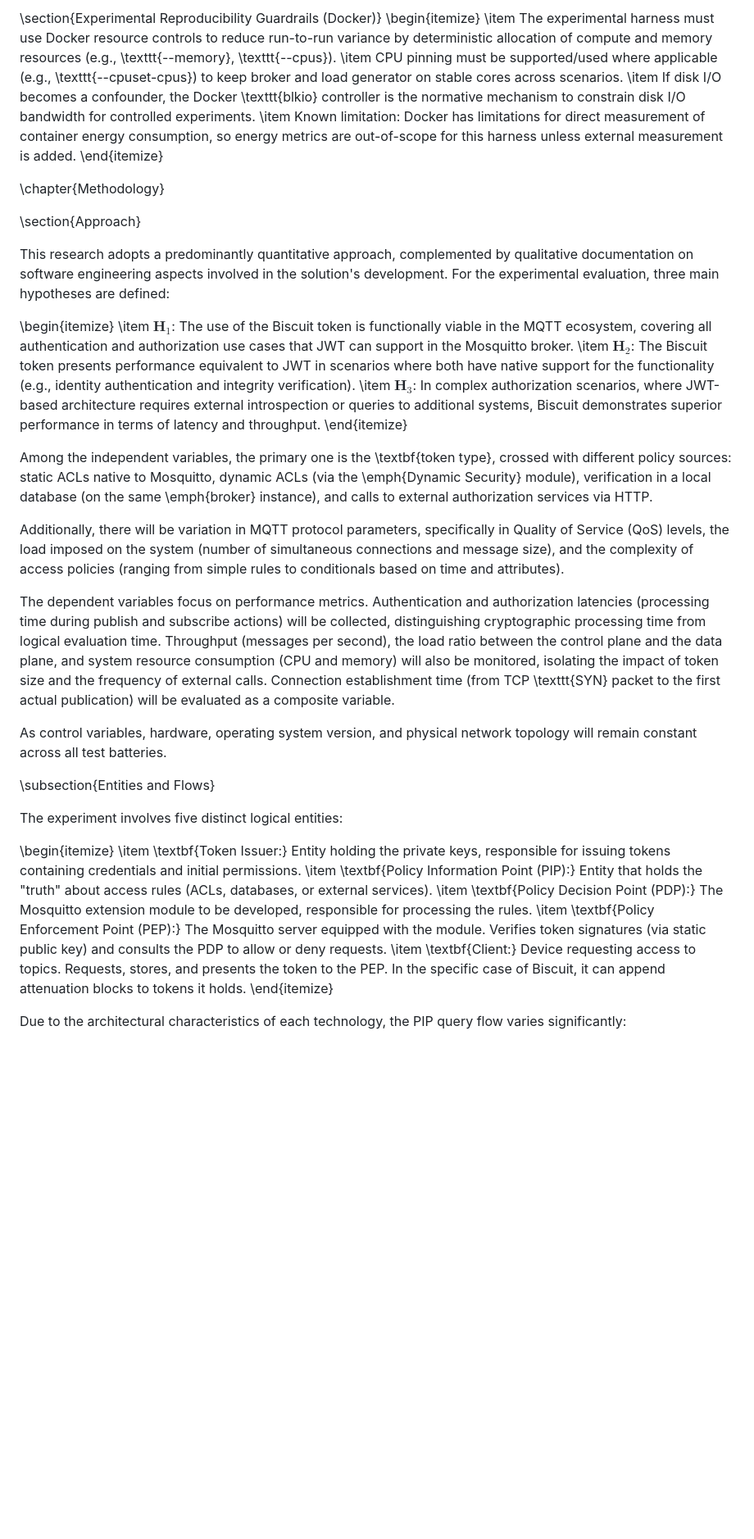
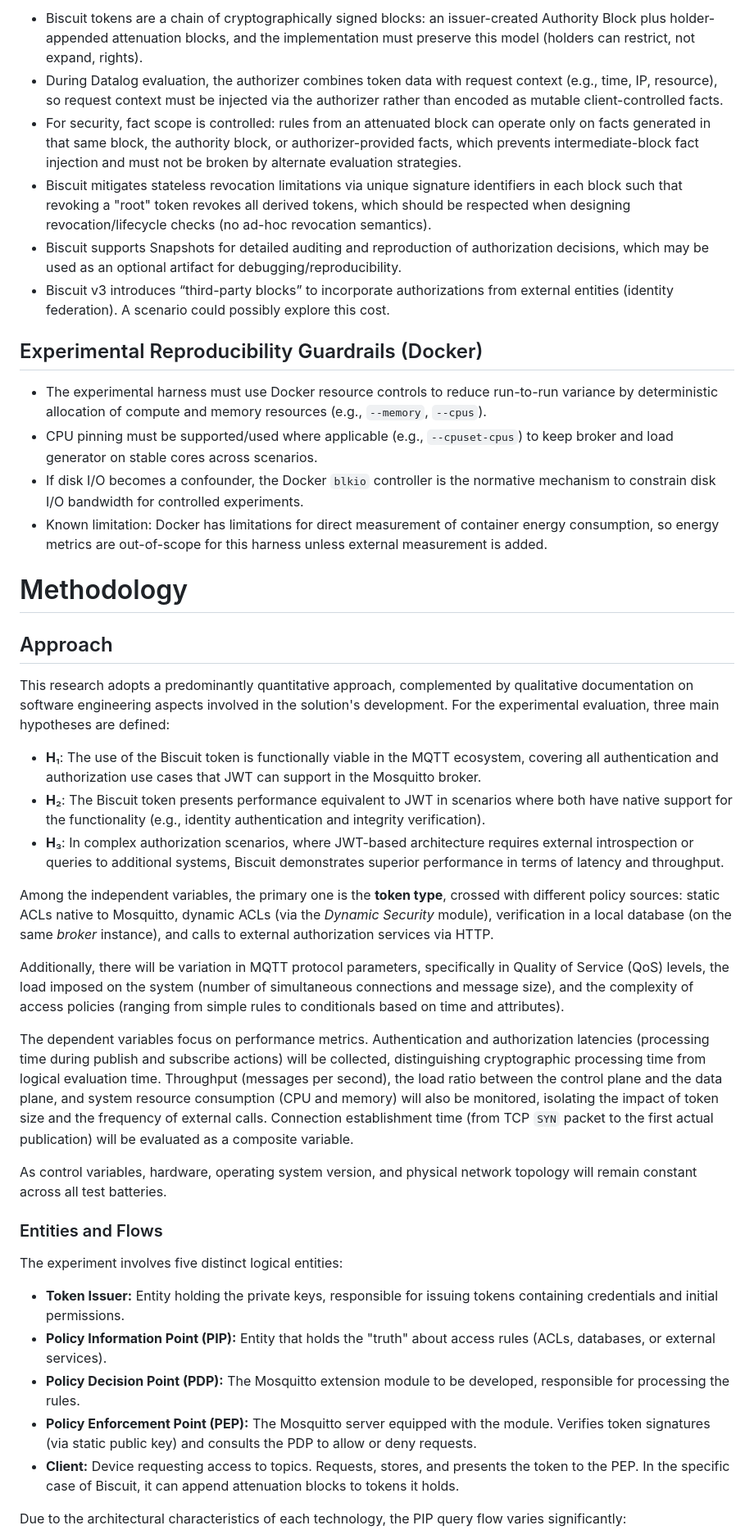
Before and after one commit to thehouseisonfire/TCC, a Markdown page: ARTICLE.md, the part around one of its changes. Shown at 82% size. Drawn GitHub-style; blank space fills up the shorter version.

```diff
--- a/ARTICLE.md
+++ b/ARTICLE.md
@@ -78,43 +59,45 @@ All points below are \textbf{hard constraints} for implementation and must be tr
 
-\section{Experimental Reproducibility Guardrails (Docker)}
-\begin{itemize}
-  \item The experimental harness must use Docker resource controls to reduce run-to-run variance by deterministic allocation of compute and memory resources (e.g., \texttt{--memory}, \texttt{--cpus}).
-  \item CPU pinning must be supported/used where applicable (e.g., \texttt{--cpuset-cpus}) to keep broker and load generator on stable cores across scenarios.
-  \item If disk I/O becomes a confounder, the Docker \texttt{blkio} controller is the normative mechanism to constrain disk I/O bandwidth for controlled experiments.
-  \item Known limitation: Docker has limitations for direct measurement of container energy consumption, so energy metrics are out-of-scope for this harness unless external measurement is added.
-\end{itemize}
+- Biscuit tokens are a chain of cryptographically signed blocks: an issuer-created Authority Block plus holder-appended attenuation blocks, and the implementation must preserve this model (holders can restrict, not expand, rights).
+- During Datalog evaluation, the authorizer combines token data with request context (e.g., time, IP, resource), so request context must be injected via the authorizer rather than encoded as mutable client-controlled facts.
+- For security, fact scope is controlled: rules from an attenuated block can operate only on facts generated in that same block, the authority block, or authorizer-provided facts, which prevents intermediate-block fact injection and must not be broken by alternate evaluation strategies.
+- Biscuit mitigates stateless revocation limitations via unique signature identifiers in each block such that revoking a "root" token revokes all derived tokens, which should be respected when designing revocation/lifecycle checks (no ad-hoc revocation semantics).
+- Biscuit supports Snapshots for detailed auditing and reproduction of authorization decisions, which may be used as an optional artifact for debugging/reproducibility.
+- Biscuit v3 introduces “third-party blocks” to incorporate authorizations from external entities (identity federation). A scenario could possibly explore this cost.
 
-\chapter{Methodology}
+## Experimental Reproducibility Guardrails (Docker)
 
-\section{Approach}
+- The experimental harness must use Docker resource controls to reduce run-to-run variance by deterministic allocation of compute and memory resources (e.g., `--memory`, `--cpus`).
+- CPU pinning must be supported/used where applicable (e.g., `--cpuset-cpus`) to keep broker and load generator on stable cores across scenarios.
+- If disk I/O becomes a confounder, the Docker `blkio` controller is the normative mechanism to constrain disk I/O bandwidth for controlled experiments.
+- Known limitation: Docker has limitations for direct measurement of container energy consumption, so energy metrics are out-of-scope for this harness unless external measurement is added.
+
+# Methodology
+
+## Approach
 
 This research adopts a predominantly quantitative approach, complemented by qualitative documentation on software engineering aspects involved in the solution's development. For the experimental evaluation, three main hypotheses are defined:
 
-\begin{itemize}
-  \item $\mathbf{H}_1$: The use of the Biscuit token is functionally viable in the MQTT ecosystem, covering all authentication and authorization use cases that JWT can support in the Mosquitto broker.
-  \item $\mathbf{H}_2$: The Biscuit token presents performance equivalent to JWT in scenarios where both have native support for the functionality (e.g., identity authentication and integrity verification).
-  \item $\mathbf{H}_3$: In complex authorization scenarios, where JWT-based architecture requires external introspection or queries to additional systems, Biscuit demonstrates superior performance in terms of latency and throughput.
-\end{itemize}
+- **H**₁: The use of the Biscuit token is functionally viable in the MQTT ecosystem, covering all authentication and authorization use cases that JWT can support in the Mosquitto broker.
+- **H**₂: The Biscuit token presents performance equivalent to JWT in scenarios where both have native support for the functionality (e.g., identity authentication and integrity verification).
+- **H**₃: In complex authorization scenarios, where JWT-based architecture requires external introspection or queries to additional systems, Biscuit demonstrates superior performance in terms of latency and throughput.
 
-Among the independent variables, the primary one is the \textbf{token type}, crossed with different policy sources: static ACLs native to Mosquitto, dynamic ACLs (via the \emph{Dynamic Security} module), verification in a local database (on the same \emph{broker} instance), and calls to external authorization services via HTTP.
+Among the independent variables, the primary one is the **token type**, crossed with different policy sources: static ACLs native to Mosquitto, dynamic ACLs (via the *Dynamic Security* module), verification in a local database (on the same *broker* instance), and calls to external authorization services via HTTP.
 
 Additionally, there will be variation in MQTT protocol parameters, specifically in Quality of Service (QoS) levels, the load imposed on the system (number of simultaneous connections and message size), and the complexity of access policies (ranging from simple rules to conditionals based on time and attributes).
 
-The dependent variables focus on performance metrics. Authentication and authorization latencies (processing time during publish and subscribe actions) will be collected, distinguishing cryptographic processing time from logical evaluation time. Throughput (messages per second), the load ratio between the control plane and the data plane, and system resource consumption (CPU and memory) will also be monitored, isolating the impact of token size and the frequency of external calls. Connection establishment time (from TCP \texttt{SYN} packet to the first actual publication) will be evaluated as a composite variable.
+The dependent variables focus on performance metrics. Authentication and authorization latencies (processing time during publish and subscribe actions) will be collected, distinguishing cryptographic processing time from logical evaluation time. Throughput (messages per second), the load ratio between the control plane and the data plane, and system resource consumption (CPU and memory) will also be monitored, isolating the impact of token size and the frequency of external calls. Connection establishment time (from TCP `SYN` packet to the first actual publication) will be evaluated as a composite variable.
 
 As control variables, hardware, operating system version, and physical network topology will remain constant across all test batteries.
 
-\subsection{Entities and Flows}
+### Entities and Flows
 
 The experiment involves five distinct logical entities:
 
-\begin{itemize}
- \item \textbf{Token Issuer:} Entity holding the private keys, responsible for issuing tokens containing credentials and initial permissions.
- \item \textbf{Policy Information Point (PIP):} Entity that holds the "truth" about access rules (ACLs, databases, or external services).
- \item \textbf{Policy Decision Point (PDP):} The Mosquitto extension module to be developed, responsible for processing the rules.
- \item \textbf{Policy Enforcement Point (PEP):} The Mosquitto server equipped with the module. Verifies token signatures (via static public key) and consults the PDP to allow or deny requests.
- \item \textbf{Client:} Device requesting access to topics. Requests, stores, and presents the token to the PEP. In the specific case of Biscuit, it can append attenuation blocks to tokens it holds.
-\end{itemize}
+- **Token Issuer:** Entity holding the private keys, responsible for issuing tokens containing credentials and initial permissions.
+- **Policy Information Point (PIP):** Entity that holds the "truth" about access rules (ACLs, databases, or external services).
+- **Policy Decision Point (PDP):** The Mosquitto extension module to be developed, responsible for processing the rules.
+- **Policy Enforcement Point (PEP):** The Mosquitto server equipped with the module. Verifies token signatures (via static public key) and consults the PDP to allow or deny requests.
+- **Client:** Device requesting access to topics. Requests, stores, and presents the token to the PEP. In the specific case of Biscuit, it can append attenuation blocks to tokens it holds.
 
 Due to the architectural characteristics of each technology, the PIP query flow varies significantly:
 
```
Also changed, not shown: other parts of ARTICLE.md (+56 -78 lines).
